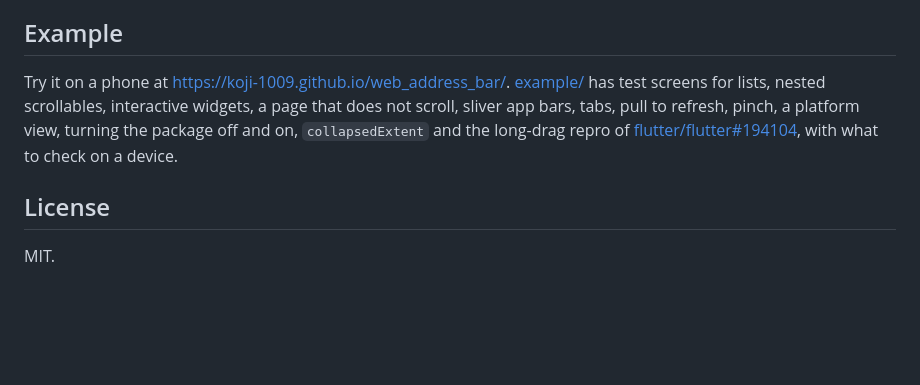
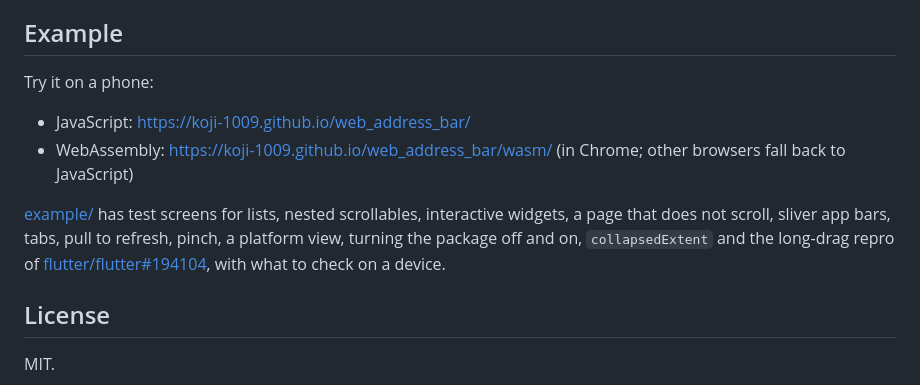
Before and after one commit to koji-1009/web_address_bar, a Markdown page: README.md, the part around one of its changes. Rendered like a GitHub page; blank space fills up the shorter version.

Commit message:
docs: add badges and the WebAssembly demo to the README
Co-Authored-By: Claude Opus 5.5 <noreply@anthropic.com>

```diff
--- a/README.md
+++ b/README.md
@@ -70,7 +74,12 @@ Based on [flutter/flutter#184281](https://github.com/flutter/flutter/pull/184281
 
 ## Example
 
-Try it on a phone at <https://koji-1009.github.io/web_address_bar/>. [example/](example/) has test screens for lists, nested scrollables, interactive widgets, a page that does not scroll, sliver app bars, tabs, pull to refresh, pinch, a platform view, turning the package off and on, `collapsedExtent` and the long-drag repro of [flutter/flutter#194104](https://github.com/flutter/flutter/issues/194104), with what to check on a device.
+Try it on a phone:
+
+- JavaScript: <https://koji-1009.github.io/web_address_bar/>
+- WebAssembly: <https://koji-1009.github.io/web_address_bar/wasm/> (in Chrome; other browsers fall back to JavaScript)
+
+[example/](example/) has test screens for lists, nested scrollables, interactive widgets, a page that does not scroll, sliver app bars, tabs, pull to refresh, pinch, a platform view, turning the package off and on, `collapsedExtent` and the long-drag repro of [flutter/flutter#194104](https://github.com/flutter/flutter/issues/194104), with what to check on a device.
 
 ## License
 
```
Also changed, not shown: other parts of README.md (+4 -0 lines).
